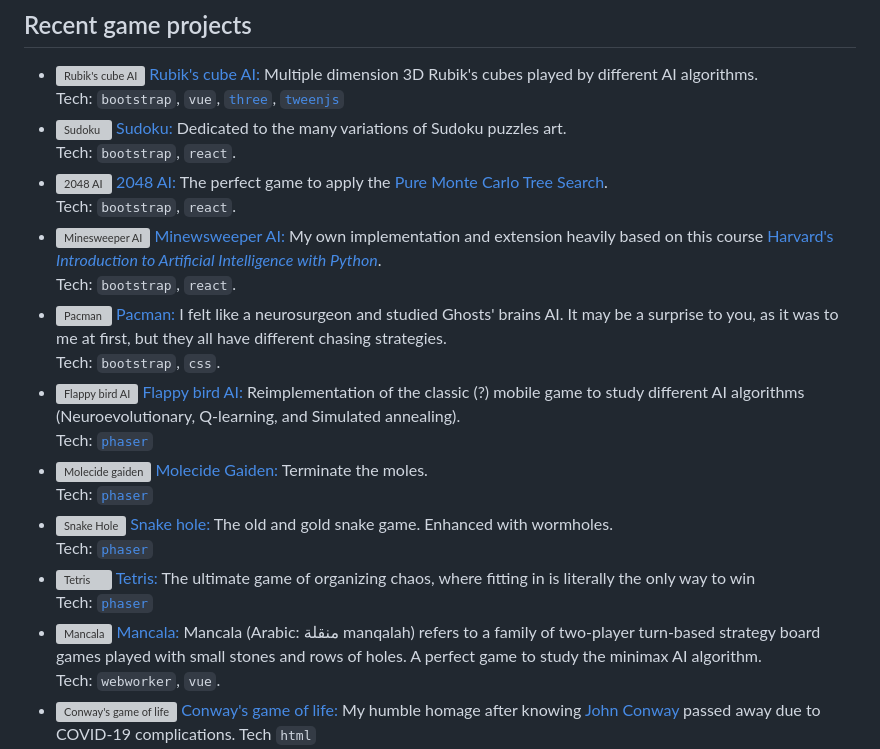
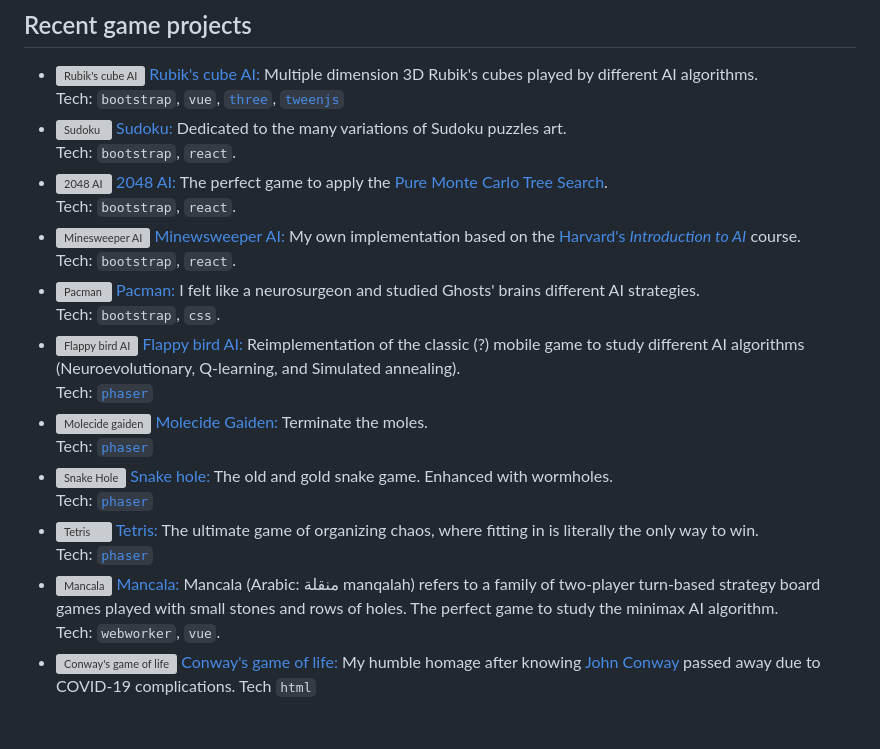
Before and after one commit to virgs/virgs, a Markdown page: README.md, the part around one of its changes. Drawn GitHub-style; blank space fills up the shorter version; grey boxes are pictures that could not be loaded.

```diff
--- a/README.md
+++ b/README.md
@@ -12,7 +12,7 @@ Tech: `bootstrap`, `vue`, [`three`](https://threejs.org/), [`tweenjs`](https://t
 Tech: `bootstrap`, `react`.
 - [<img align="left" height="20px" width="20px" alt="2048 AI" src="https://virgs.github.io/2048-ai/2048_Icon.ico"/>](https://virgs.github.io/2048-ai/) [2048 AI: ](https://github.com/virgs/2048-ai/) The perfect game to apply the [Pure Monte Carlo Tree Search](https://github.com/virgs/2048-ai#pure-mtcs). \
 Tech: `bootstrap`, `react`.
-- [<img align="left" height="20px" width="20px" alt="Minesweeper AI" src="https://virgs.github.io/minesweeper-ai/favicon.svg"/>](https://virgs.github.io/minesweeper-ai/) [Minewsweeper AI: ](https://github.com/virgs/minesweeper-ai/) My own implementation and extension heavily based on this course [Harvard's *Introduction to Artificial Intelligence with Python*](https://cs50.harvard.edu/ai/2023/projects/1/minesweeper). \
+- [<img align="left" height="20px" width="20px" alt="Minesweeper AI" src="https://virgs.github.io/minesweeper-ai/favicon.svg"/>](https://virgs.github.io/minesweeper-ai/) [Minewsweeper AI: ](https://github.com/virgs/minesweeper-ai/) My own implementation based on the [Harvard's *Introduction to AI*](https://cs50.harvard.edu/ai/2023/projects/1/minesweeper) course. \
 Tech: `bootstrap`, `react`.
-- [<img align="left" height="20px" width="20px" alt="Pacman" src="https://virgs.github.io/pacman/pacman-neon-icon.jpeg"/>](https://virgs.github.io/pacman/) [Pacman: ](https://github.com/virgs/pacman/) I felt like a neurosurgeon and studied Ghosts' brains AI. It may be a surprise to you, as it was to me at first, but they all have different chasing strategies. \
+- [<img align="left" height="20px" width="20px" alt="Pacman" src="https://virgs.github.io/pacman/pacman-neon-icon.jpeg"/>](https://virgs.github.io/pacman/) [Pacman: ](https://github.com/virgs/pacman/) I felt like a neurosurgeon and studied Ghosts' brains different AI strategies. \
 Tech: `bootstrap`, `css`.
@@ -22,9 +22,9 @@ Tech: [`phaser`](https://phaser.io/)
 Tech: [`phaser`](https://phaser.io/)
 - [<img align="left" height="20px" width="20px" alt="Snake Hole" src="https://virgs.github.io/SnakeHole/favicon.jpg"/>](https://virgs.github.io/SnakeHole/) [Snake hole: ](https://github.com/virgs/SnakeHole) The old and gold snake game. Enhanced with wormholes. \
 Tech: [`phaser`](https://phaser.io/)
-- [<img align="left" height="20px" width="20px" alt="Tetris" src="https://virgs.github.io/tetris/assets/images/icon.png"/>](https://virgs.github.io/tetris/) [Tetris: ](https://github.com/virgs/tetris) The ultimate game of organizing chaos, where fitting in is literally the only way to win \
+- [<img align="left" height="20px" width="20px" alt="Tetris" src="https://virgs.github.io/tetris/assets/images/icon.png"/>](https://virgs.github.io/tetris/) [Tetris: ](https://github.com/virgs/tetris) The ultimate game of organizing chaos, where fitting in is literally the only way to win. \
 Tech: [`phaser`](https://phaser.io/)
-- [<img align="left" height="20px" width="20px" alt="Mancala" src="https://virgs.github.io/mancala/favicon.ico"/>](https://virgs.github.io/mancala/) [Mancala: ](https://github.com/virgs/mancala) Mancala (Arabic: منقلة manqalah) refers to a family of two-player turn-based strategy board games played with small stones and rows of holes. A perfect game to study the minimax AI algorithm. \
+- [<img align="left" height="20px" width="20px" alt="Mancala" src="https://virgs.github.io/mancala/favicon.ico"/>](https://virgs.github.io/mancala/) [Mancala: ](https://github.com/virgs/mancala) Mancala (Arabic: منقلة manqalah) refers to a family of two-player turn-based strategy board games played with small stones and rows of holes. The perfect game to study the minimax AI algorithm. \
 Tech: `webworker`, `vue`.
 - [<img align="left" height="20px" width="20px" alt="Conway's game of life" src="https://virgs.github.io/conways-game-of-life/gameoflife.jpg"/>](https://virgs.github.io/conways-game-of-life/?interval=125&percentage=20&scale=10) [Conway's game of life: ](https://github.com/virgs/conways-game-of-life) My humble homage after knowing [John Conway](https://pt.wikipedia.org/wiki/John_Conway) passed away due to COVID-19 complications.
 Tech `html`
```
Also changed, not shown: other parts of README.md (+1 -1 lines).
